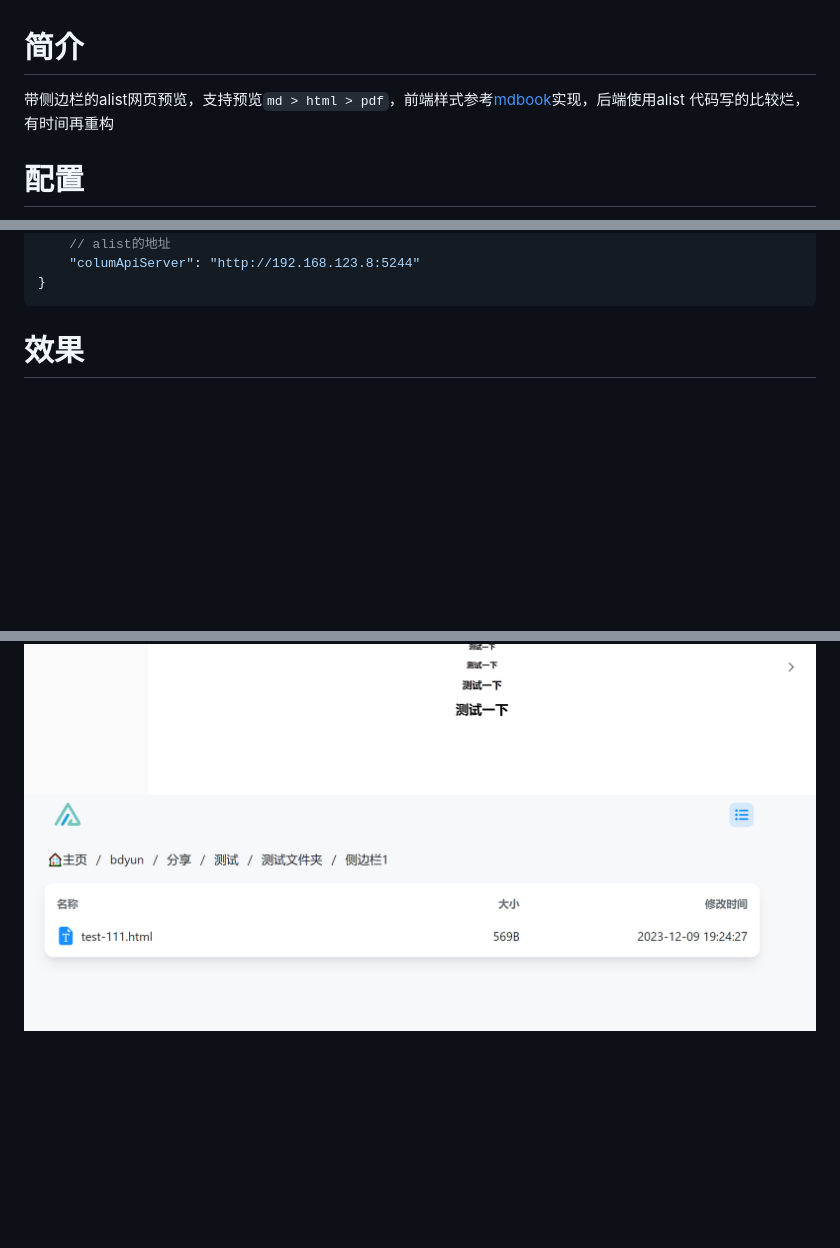
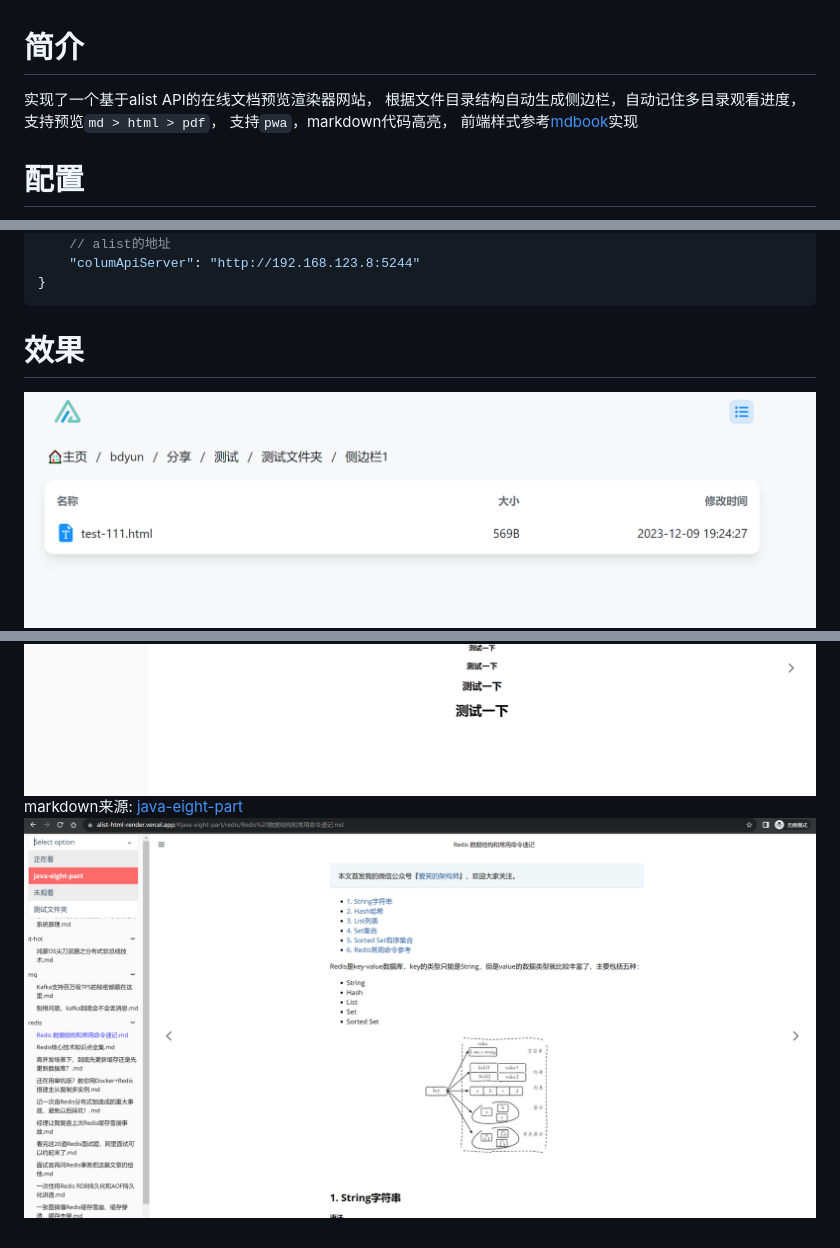
Before and after one commit to xuanqb/alist-html-render, a Markdown page: readme.md, 3 parts joined by grey strips. GitHub-like rendering; pictures changed too: docs/img3.png (added); blank space fills up the shorter version.

````diff
--- a/readme.md
+++ b/readme.md
@@ -1,6 +1,8 @@
 # 简介
-带侧边栏的alist网页预览，支持预览`md > html > pdf`，前端样式参考[mdbook](https://github.com/rust-lang/mdBook)实现，后端使用alist
-代码写的比较烂，有时间再重构
+实现了一个基于alist API的在线文档预览渲染器网站，
+根据文件目录结构自动生成侧边栏，自动记住多目录观看进度，支持预览`md > html > pdf`，
+支持`pwa`，markdown代码高亮，
+前端样式参考[mdbook](https://github.com/rust-lang/mdBook)实现
 # 配置
 进入网页需要在弹出框输入alist相关配置 `json`格式，不要有注释
 
@@ -17,5 +19,7 @@
 ```
 
 # 效果
+![img.png](docs/img2.png)
 ![img.png](docs/img.png)
-![img.png](docs/img2.png)
+markdown来源: [java-eight-part](https://github.com/CoderLeixiaoshuai/java-eight-part)
+![img.png](docs/img3.png)
````
Also changed, not shown: 2 other files.
